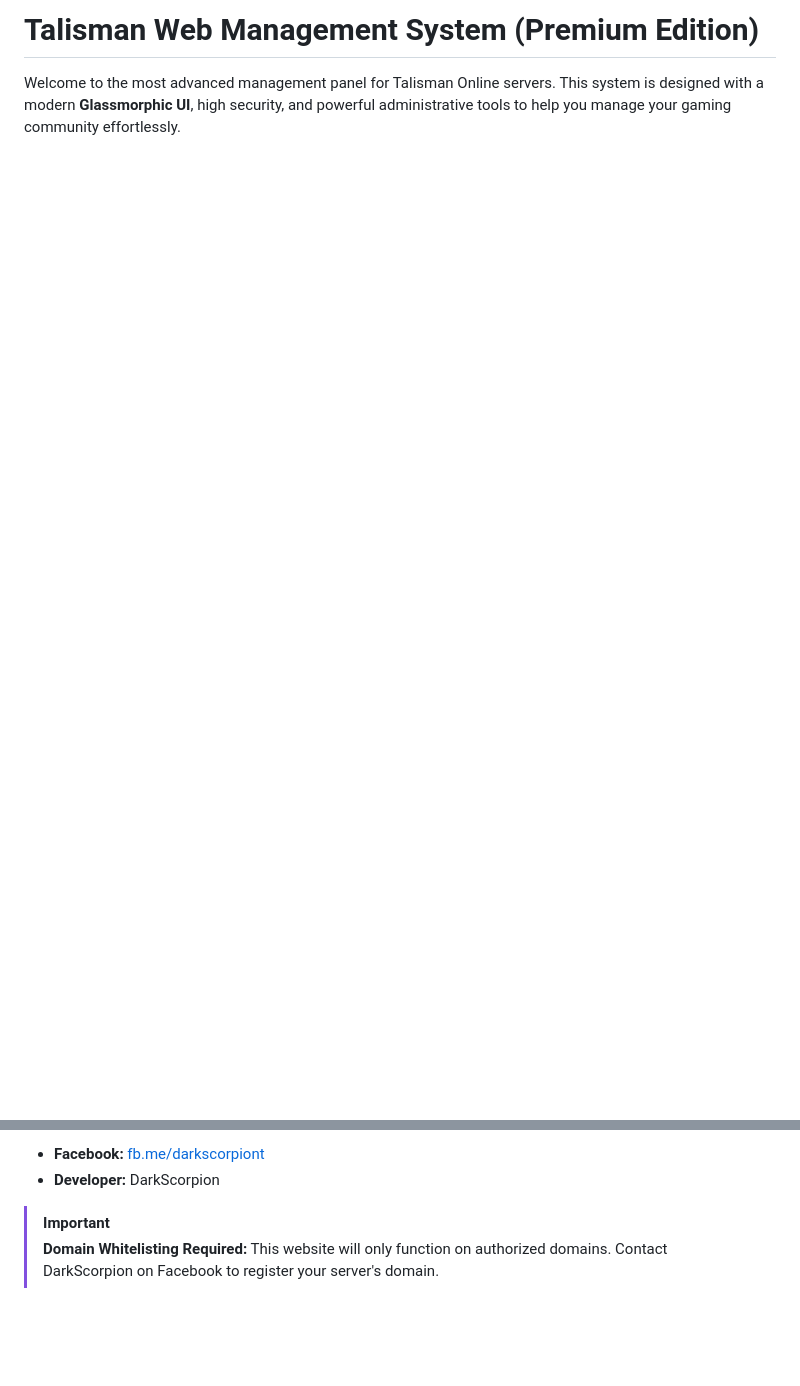
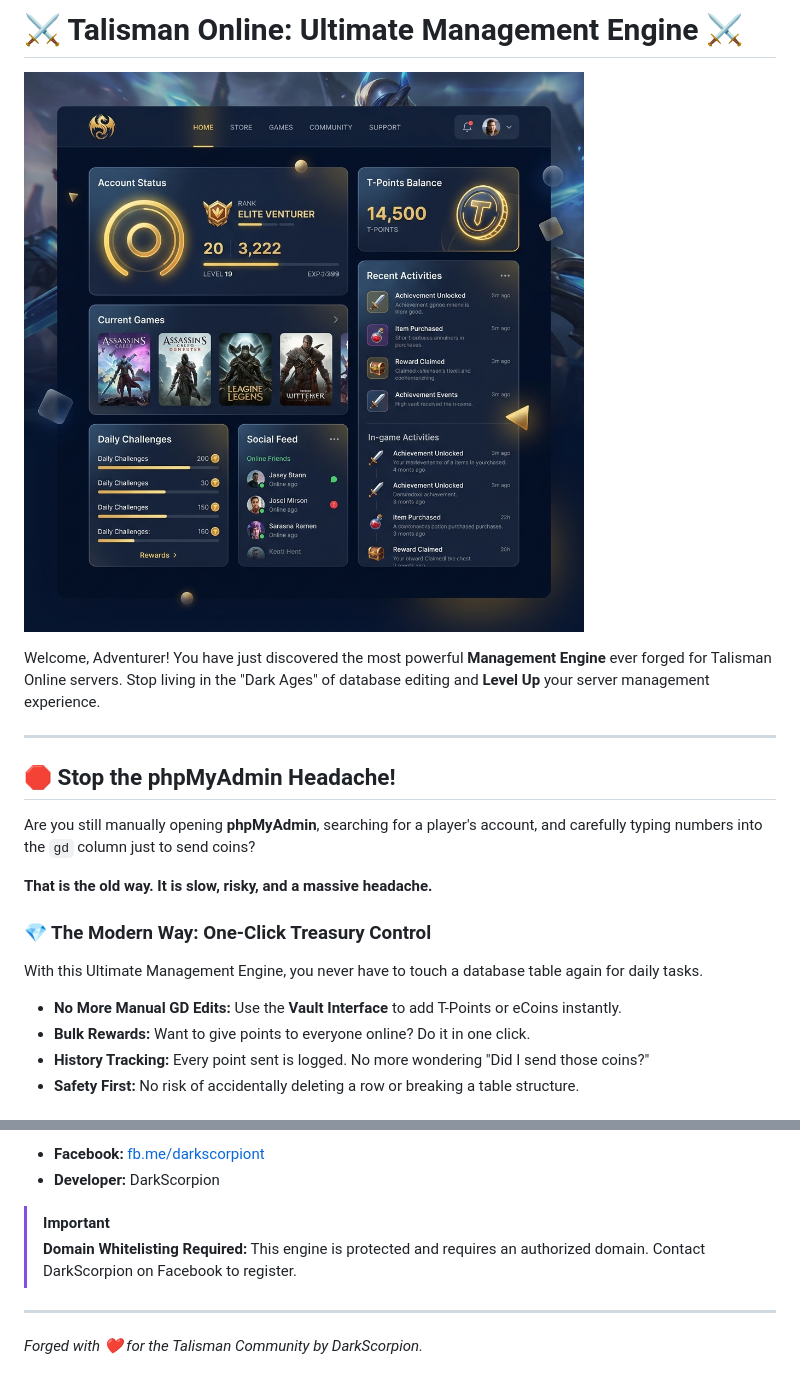
Before and after one commit to tdarkscorpion/New_Website, a Markdown page: README.md, 2 parts joined by grey strips. Rendered like a GitHub page; pictures changed too: assets/dashboard.png (added); blank space fills up the shorter version.

```diff
--- a/README.md
+++ b/README.md
@@ -1,3 +1,21 @@
-# Talisman Web Management System (Premium Edition)
+# ⚔️ Talisman Online: Ultimate Management Engine ⚔️
 
-Welcome to the most advanced management panel for Talisman Online servers. This system is designed with a modern **Glassmorphic UI**, high security, and powerful administrative tools to help you manage your gaming community effortlessly.
+![Dashboard Preview](./assets/dashboard.png)
+
+Welcome, Adventurer! You have just discovered the most powerful **Management Engine** ever forged for Talisman Online servers. Stop living in the "Dark Ages" of database editing and **Level Up** your server management experience.
+
+---
+
+## 🛑 Stop the phpMyAdmin Headache!
+
+Are you still manually opening **phpMyAdmin**, searching for a player's account, and carefully typing numbers into the `gd` column just to send coins?
+
+**That is the old way. It is slow, risky, and a massive headache.**
+
+### 💎 The Modern Way: One-Click Treasury Control
+With this Ultimate Management Engine, you never have to touch a database table again for daily tasks.
+- **No More Manual GD Edits:** Use the **Vault Interface** to add T-Points or eCoins instantly.
+- **Bulk Rewards:** Want to give points to everyone online? Do it in one click.
+- **History Tracking:** Every point sent is logged. No more wondering "Did I send those coins?"
+- **Safety First:** No risk of accidentally deleting a row or breaking a table structure.
+
@@ -68,4 +78,8 @@ If you need to make a payment, whitelist your domain, or need technical support,
 - **Developer:** DarkScorpion
 
 > [!IMPORTANT]
-> **Domain Whitelisting Required:** This website will only function on authorized domains. Contact DarkScorpion on Facebook to register your server's domain.
+> **Domain Whitelisting Required:** This engine is protected and requires an authorized domain. Contact DarkScorpion on Facebook to register.
+
+---
+
+*Forged with ❤️ for the Talisman Community by DarkScorpion.*
```
Also changed, not shown: other parts of README.md (+32 -40 lines), assets/admin_tools.png (added).
